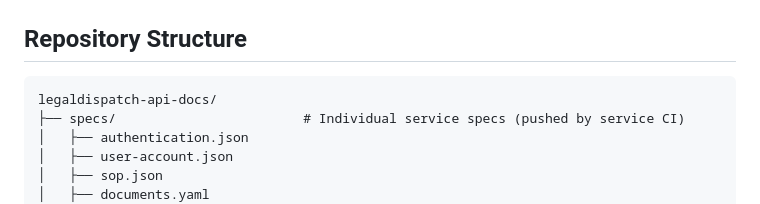
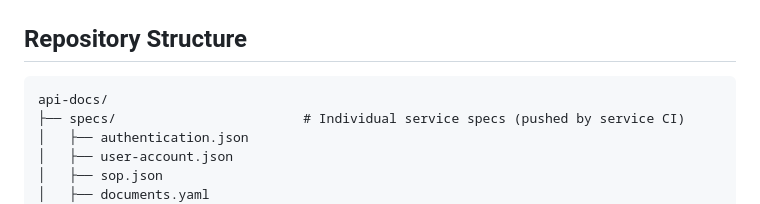
Before and after one commit to LegalDispatch/api-docs, a Markdown page: README.md, the part around the change. Rendered like a GitHub page.

Commit message:
docs: rename repo references from legaldispatch-api-docs to api-docs

````diff
--- a/README.md
+++ b/README.md
@@ -18,7 +18,7 @@ This repo holds the **unified OpenAPI specification** and **narrative guides** f
 ## Repository Structure
 
 ```
-legaldispatch-api-docs/
+api-docs/
 ├── specs/                        # Individual service specs (pushed by service CI)
 │   ├── authentication.json
 │   ├── user-account.json
````
